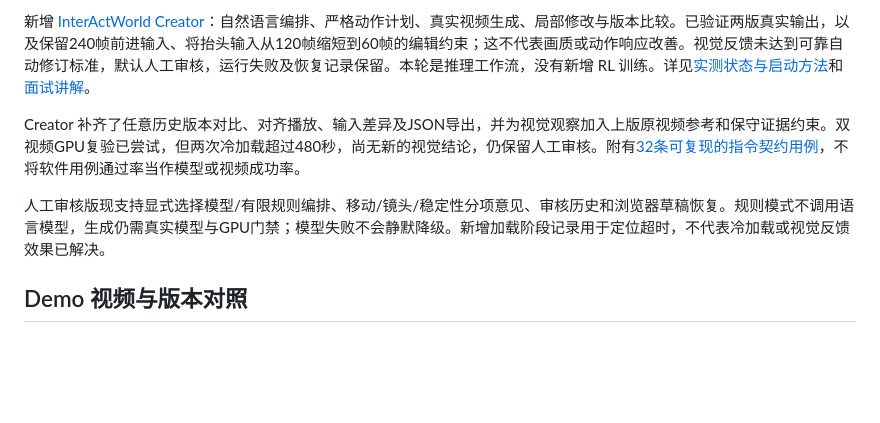
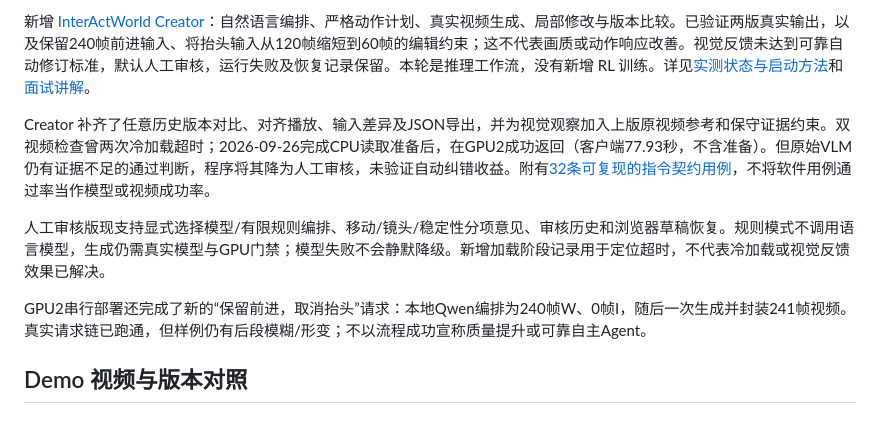
Before and after one commit to HuanYn/InteractWorld, a Markdown page: README.md, the part around the change. Rendered like a GitHub page; blank space fills up the shorter version.

Commit message:
Record GPU2 Creator end-to-end results and visual-review fallback

```diff
--- a/README.md
+++ b/README.md
@@ -6,9 +6,11 @@
 
 新增 [InterActWorld Creator](docs/creator.md)：自然语言编排、严格动作计划、真实视频生成、局部修改与版本比较。已验证两版真实输出，以及保留240帧前进输入、将抬头输入从120帧缩短到60帧的编辑约束；这不代表画质或动作响应改善。视觉反馈未达到可靠自动修订标准，默认人工审核，运行失败及恢复记录保留。本轮是推理工作流，没有新增 RL 训练。详见[实测状态与启动方法](docs/creator.md)和[面试讲解](docs/creator-interview.md)。
 
-Creator 补齐了任意历史版本对比、对齐播放、输入差异及JSON导出，并为视觉观察加入上版原视频参考和保守证据约束。双视频GPU复验已尝试，但两次冷加载超过480秒，尚无新的视觉结论，仍保留人工审核。附有[32条可复现的指令契约用例](docs/creator-cases.md)，不将软件用例通过率当作模型或视频成功率。
+Creator 补齐了任意历史版本对比、对齐播放、输入差异及JSON导出，并为视觉观察加入上版原视频参考和保守证据约束。双视频检查曾两次冷加载超时；2026-09-26完成CPU读取准备后，在GPU2成功返回（客户端77.93秒，不含准备）。但原始VLM仍有证据不足的通过判断，程序将其降为人工审核，未验证自动纠错收益。附有[32条可复现的指令契约用例](docs/creator-cases.md)，不将软件用例通过率当作模型或视频成功率。
 
 人工审核版现支持显式选择模型/有限规则编排、移动/镜头/稳定性分项意见、审核历史和浏览器草稿恢复。规则模式不调用语言模型，生成仍需真实模型与GPU门禁；模型失败不会静默降级。新增加载阶段记录用于定位超时，不代表冷加载或视觉反馈效果已解决。
+
+GPU2串行部署还完成了新的“保留前进，取消抬头”请求：本地Qwen编排为240帧W、0帧I，随后一次生成并封装241帧视频。真实请求链已跑通，但样例仍有后段模糊/形变；不以流程成功宣称质量提升或可靠自主Agent。
 
 ## Demo 视频与版本对照
 
```
Also changed, not shown: docs/creator-interview.md (+2 -0 lines), docs/creator.md (+5 -1 lines).
